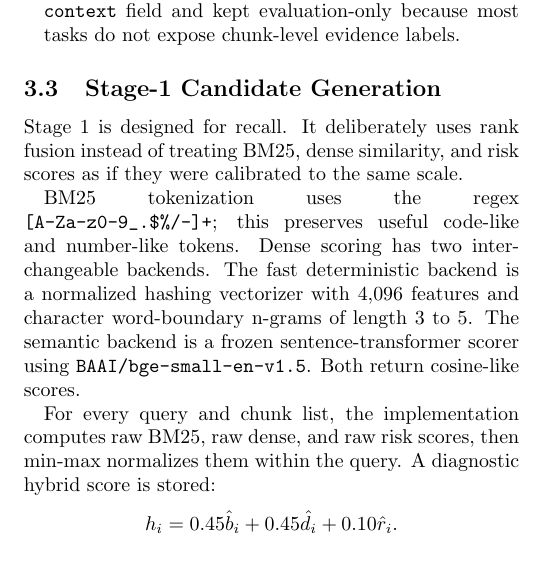
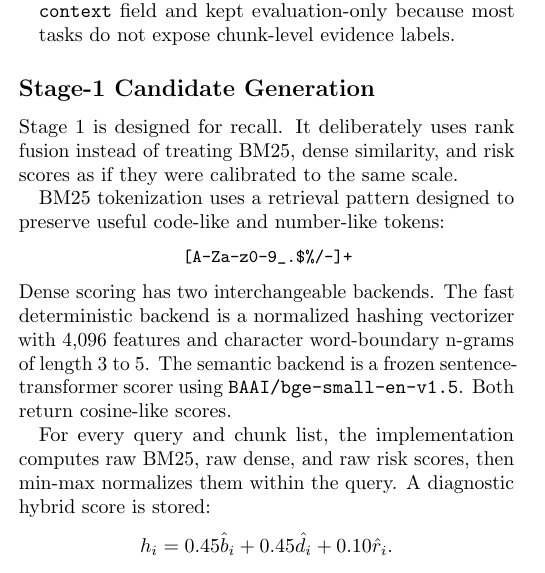
Before and after one commit to NullPointerNinja007/EvidenceCodec---Context-Compression-Algorithm, a LaTeX paper (reports/final/evidencecodec_final_report.tex): part of one column of page 2 of 8, cut so that both start at the same text. Compiled offline with pdfLaTeX.

Commit message:
Remove report section numbering

```diff
--- a/reports/final/evidencecodec_final_report.tex
+++ b/reports/final/evidencecodec_final_report.tex
@@ -9,10 +9,12 @@
 \usepackage{subcaption}
 \usepackage{enumitem}
 \usepackage{amsmath}
+\usepackage{microtype}
 
 \setlist{nosep,leftmargin=*}
 \captionsetup{font=small}
 \setlength{\columnsep}{0.22in}
+\setcounter{secnumdepth}{0}
 
 \title{\vspace{-0.45in}
 \normalsize Maleeka Raddygala\\
@@ -126,7 +128,11 @@ The dataset adapters make the chunker exact enough for supervision:
 \subsection{Stage-1 Candidate Generation}
 Stage 1 is designed for recall. It deliberately uses rank fusion instead of treating BM25, dense similarity, and risk scores as if they were calibrated to the same scale.
 
-BM25 tokenization uses the regex \verb|[A-Za-z0-9_.$%/-]+|; this preserves useful code-like and number-like tokens. Dense scoring has two interchangeable backends. The fast deterministic backend is a normalized hashing vectorizer with 4,096 features and character word-boundary n-grams of length 3 to 5. The semantic backend is a frozen sentence-transformer scorer using \texttt{BAAI/bge-small-en-v1.5}. Both return cosine-like scores.
+BM25 tokenization uses a retrieval pattern designed to preserve useful code-like and number-like tokens:
+\begin{center}
+\small\verb|[A-Za-z0-9_.$%/-]+|
+\end{center}
+Dense scoring has two interchangeable backends. The fast deterministic backend is a normalized hashing vectorizer with 4,096 features and character word-boundary n-grams of length 3 to 5. The semantic backend is a frozen sentence-transformer scorer using \texttt{BAAI/bge-small-en-v1.5}. Both return cosine-like scores.
 
 For every query and chunk list, the implementation computes raw BM25, raw dense, and raw risk scores, then min-max normalizes them within the query. A diagnostic hybrid score is stored:
 \[
```
Also changed, not shown: final report/evidencecodec_final_report.pdf, reports/final/evidencecodec_final_report.pdf.
